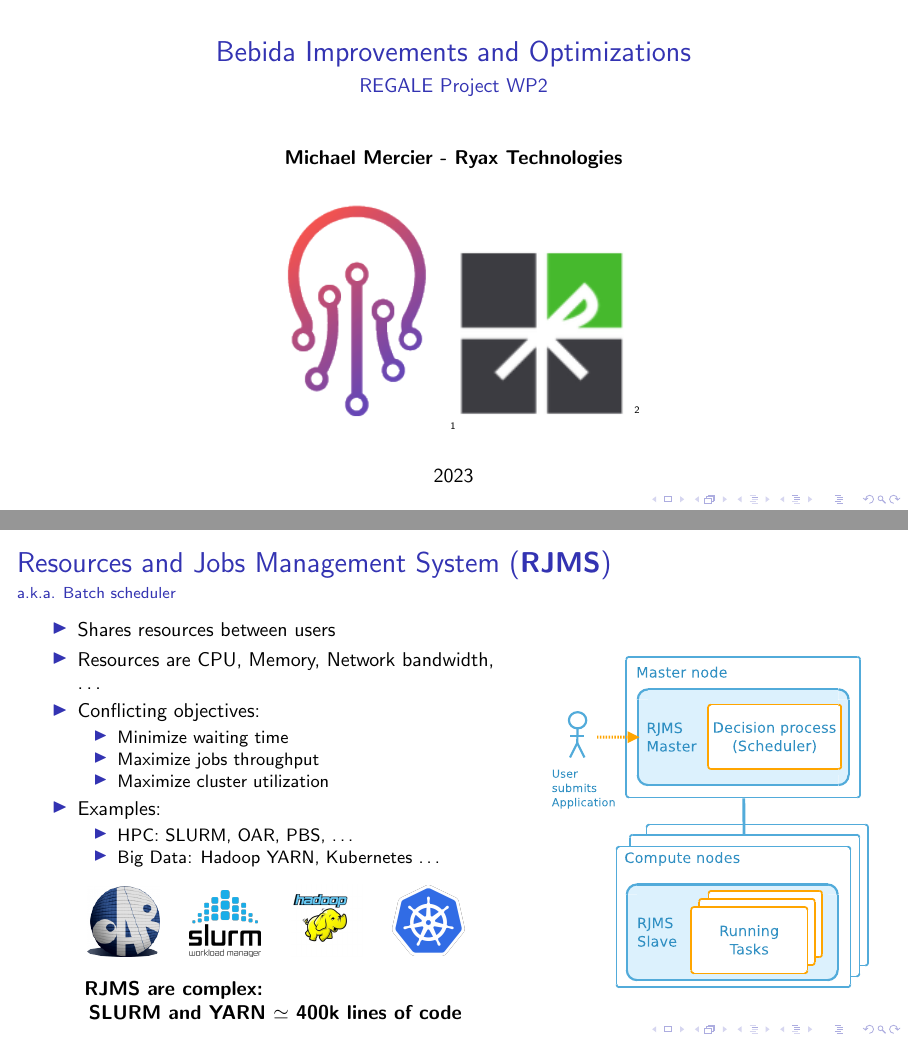
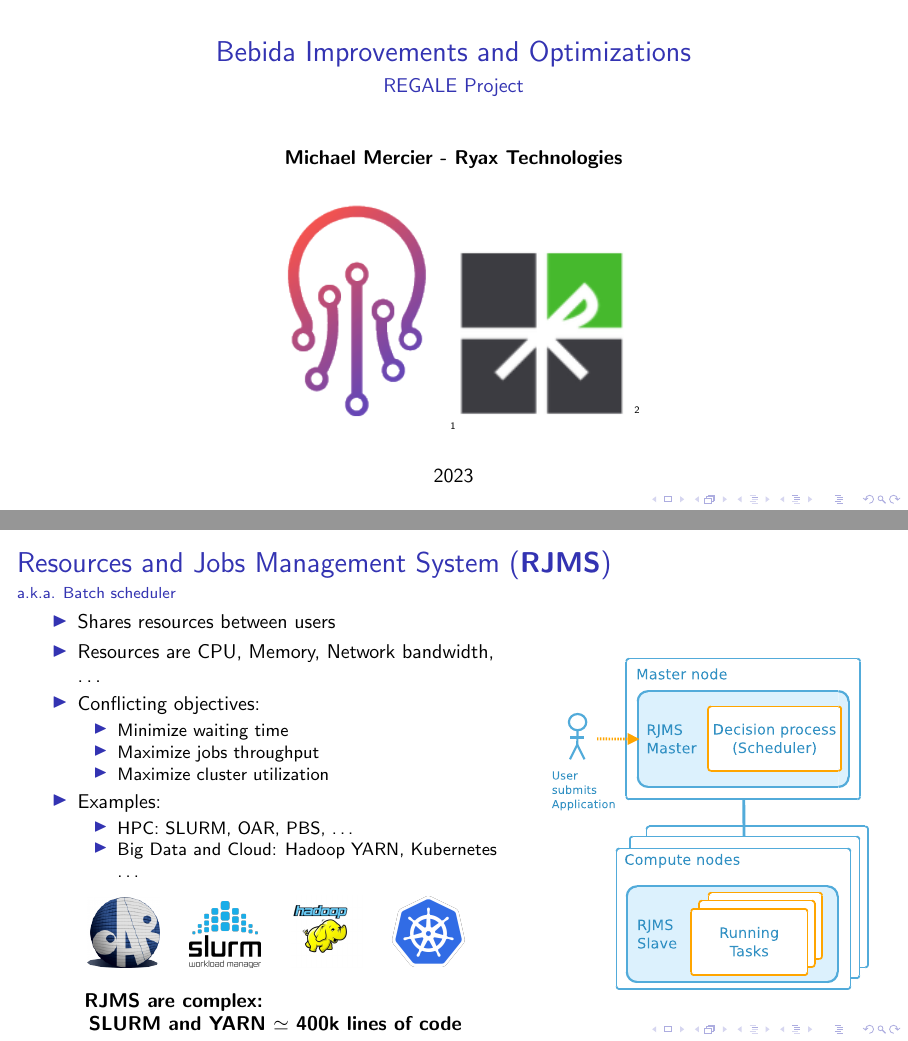
Before and after one commit to RyaxTech/bebida-optimization-service, LaTeX slides (docs/slides.tex): pages 1 and 2 of 18, joined at a grey line. Compiled offline with pdfLaTeX.

Commit message:
Update docs and deps

```diff
--- a/docs/slides.tex
+++ b/docs/slides.tex
@@ -8,7 +8,7 @@
 
 \title{\centering{}Bebida Improvements and Optimizations}
 
-\subtitle{REGALE Project WP2}
+\subtitle{REGALE Project}
 \date{2023}
 \author[Michael Mercier]{%
     \textbf{Michael Mercier - Ryax Technologies}
@@ -49,7 +49,7 @@
                         \item Examples:
                             \begin{itemize}
                                 \item HPC: SLURM, OAR, PBS, \dots
-                                \item Big Data: Hadoop YARN, Kubernetes \dots
+                                \item Big Data and Cloud: Hadoop YARN, Kubernetes \dots
                             \end{itemize}
                     \end{itemize}
                     \begin{center}
```
Also changed, not shown: docs/slides.pdf, 3 other files.
